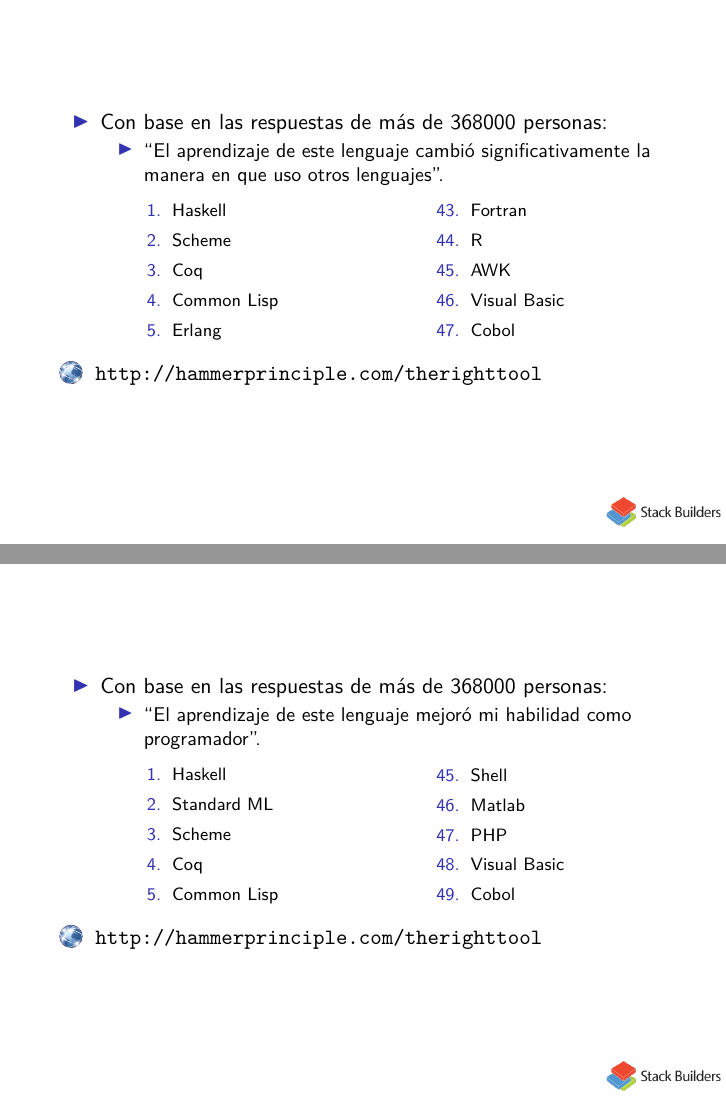
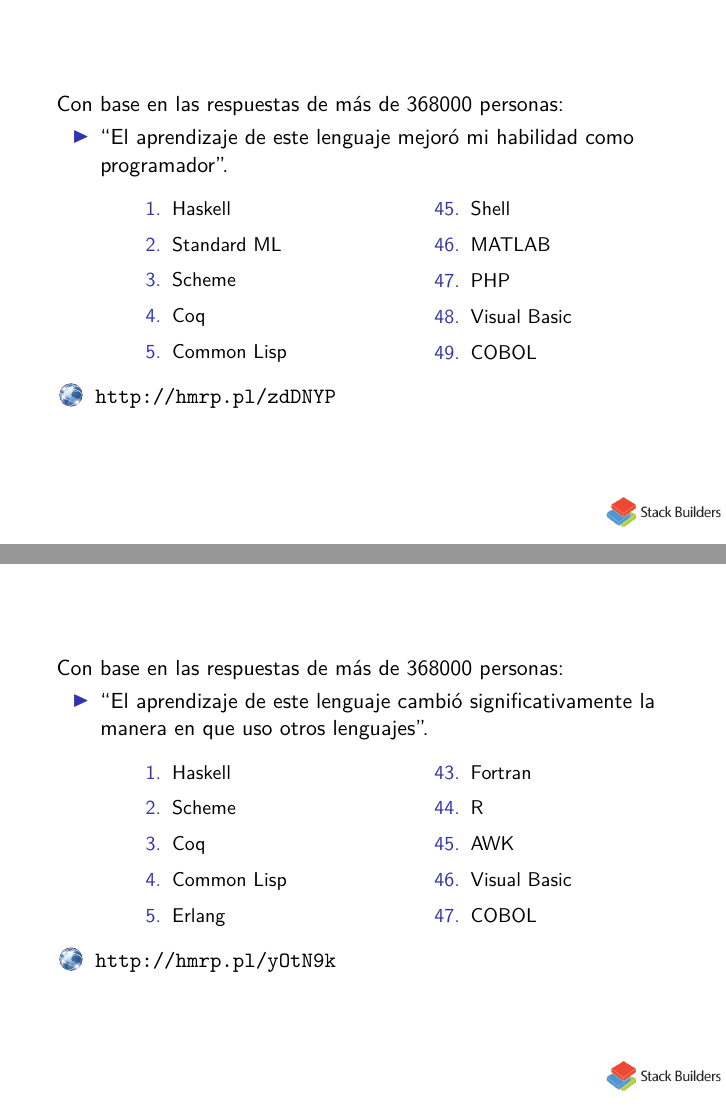
Before and after one commit to stackbuilders/hangman, LaTeX slides (slides/hangman.tex): pages 37 and 38 of 40 before the commit and pages 37 and 39 of 40 after it, joined at a grey line. Compiled offline with XeLaTeX.

Commit message:
Version 0.3.0

```diff
--- a/slides/hangman.tex
+++ b/slides/hangman.tex
@@ -788,47 +789,3 @@ main = do
-\begin{frame}
-  \begin{itemize}
-  \item
-    Con base en las respuestas de más de 368000 personas:
-    \begin{itemize}
-    \item
-      ``El aprendizaje de este lenguaje cambió significativamente la
-      manera en que uso otros lenguajes''.
-      \begin{columns}[T]
-        \begin{column}{3cm}
-          \begin{enumerate}
-          \item Haskell
-          \item Scheme
-          \item Coq
-          \item Common Lisp
-          \item Erlang
-          \end{enumerate}
-        \end{column}
-        \begin{column}{3cm}
-          \begin{enumerate}
-          \setcounter{enumi}{42}
-          \item Fortran
-          \item R
-          \item AWK
-          \item Visual Basic
-          \item Cobol
-          \end{enumerate}
-        \end{column}
-      \end{columns}
-    \end{itemize}
-  \end{itemize}
-  \begin{thebibliography}{}
-  \setbeamertemplate{bibliography entry title}{}
-  \setbeamertemplate{bibliography item}[online]
-  \bibitem[]{hammerprinciple-1}
-    \newblock \url{http://hammerprinciple.com/therighttool}
-  \end{thebibliography}
-\end{frame}
-
-%% http://hmrp.pl/yOtN9k
-
-\begin{frame}
-  \begin{itemize}
-  \item
   Con base en las respuestas de más de 368000 personas:
   \begin{itemize}
   \item
@@ -848,23 +805,22 @@ main = do
         \begin{enumerate}
         \setcounter{enumi}{44}
         \item Shell
-          \item Matlab
+        \item MATLAB
         \item PHP
         \item Visual Basic
-          \item Cobol
+        \item COBOL
         \end{enumerate}
       \end{column}
     \end{columns}
   \end{itemize}
-  \end{itemize}
   \begin{thebibliography}{}
   \setbeamertemplate{bibliography entry title}{}
   \setbeamertemplate{bibliography item}[online]
-  \bibitem[]{hammerprinciple-2}
-    \newblock \url{http://hammerprinciple.com/therighttool}
+  \bibitem{hammerprinciple-1}
+    \newblock \url{http://hmrp.pl/zdDNYP}
   \end{thebibliography}
 \end{frame}
 
-%% http://hmrp.pl/zdDNYP
+%%%%%%%%%%%%%%%%%%%%%%%%%%%%%%%%%%%%%%%%%%%%%%%%%%%%%%%%%%%%%%%%%%%%%%
 
 \begin{frame}
@@ -901,13 +865,38 @@ main = do
+\begin{frame}
+  Con base en las respuestas de más de 368000 personas:
+  \begin{itemize}
+  \item
+    ``El aprendizaje de este lenguaje cambió significativamente la
+    manera en que uso otros lenguajes''.
+    \begin{columns}[T]
+      \begin{column}{3cm}
+        \begin{enumerate}
+        \item Haskell
+        \item Scheme
+        \item Coq
+        \item Common Lisp
+        \item Erlang
+        \end{enumerate}
+      \end{column}
+      \begin{column}{3cm}
+        \begin{enumerate}
+        \setcounter{enumi}{42}
+        \item Fortran
+        \item R
+        \item AWK
+        \item Visual Basic
+        \item COBOL
+        \end{enumerate}
+      \end{column}
+    \end{columns}
   \end{itemize}
   \begin{thebibliography}{}
   \setbeamertemplate{bibliography entry title}{}
   \setbeamertemplate{bibliography item}[online]
-  \bibitem[]{hammerprinciple-3}
-    \newblock \url{http://hammerprinciple.com/therighttool}
+  \bibitem{hammerprinciple-3}
+    \newblock \url{http://hmrp.pl/yOtN9k}
   \end{thebibliography}
 \end{frame}
-
-%% http://hmrp.pl/zuMkvG
 
 %%%%%%%%%%%%%%%%%%%%%%%%%%%%%%%%%%%%%%%%%%%%%%%%%%%%%%%%%%%%%%%%%%%%%%
 
```
Also changed, not shown: slides/hangman.pdf, slides/hangman.tex (29 more changed lines). Lines whose indentation alone changed are shown as unchanged.
